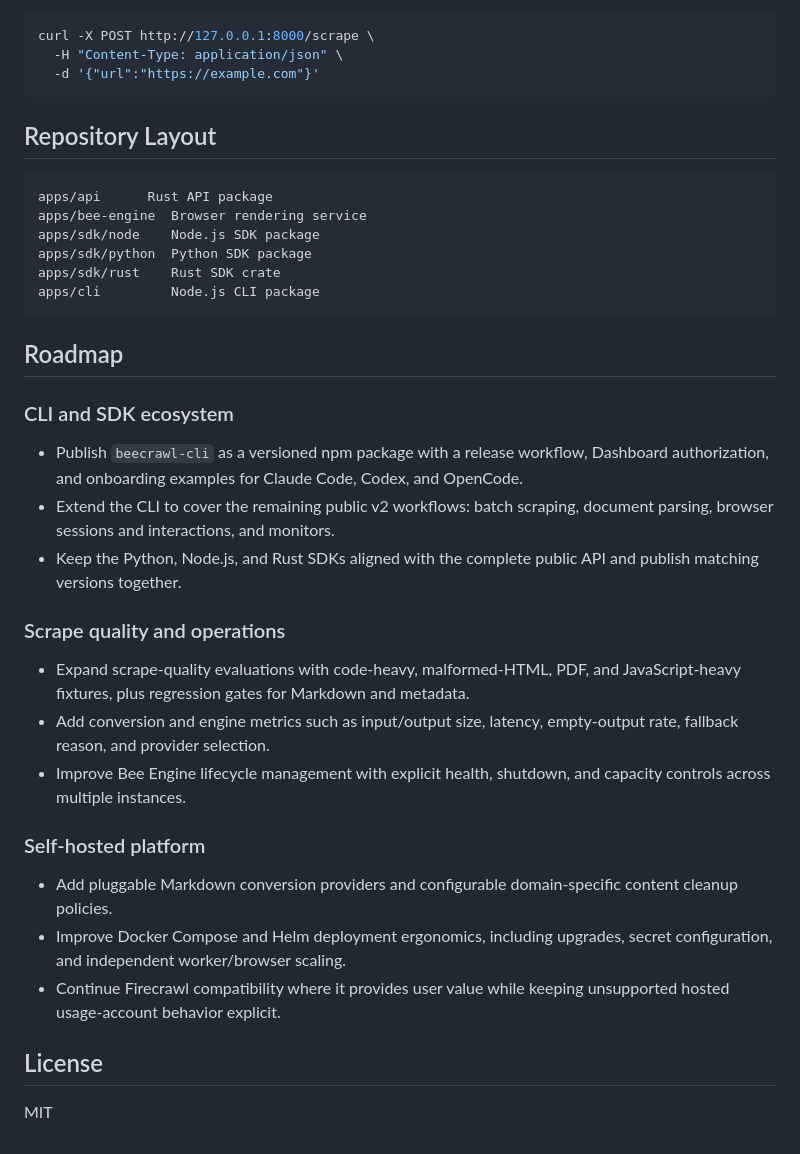
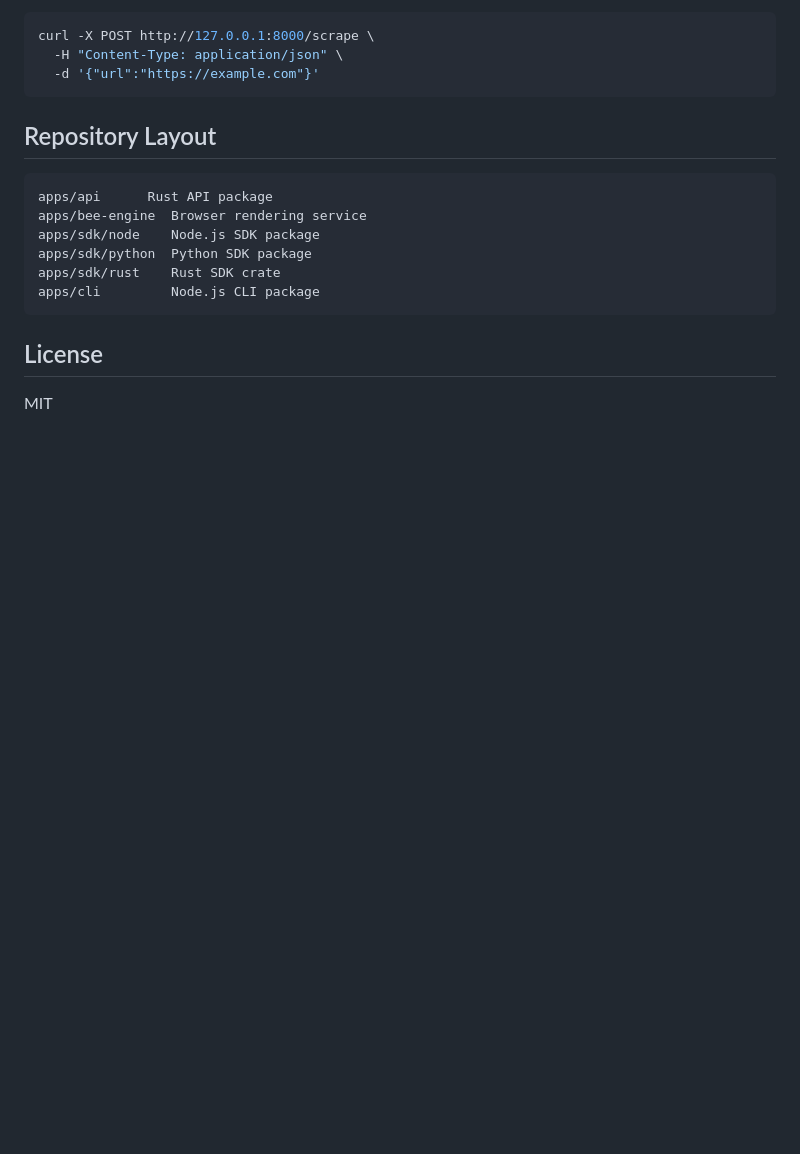
Before and after one commit to jacoobwang/beecrawl, a Markdown page: README.md, the part around the change. Drawn GitHub-style; blank space fills up the shorter version.

Commit message:
docs: remove README roadmap sections

````diff
--- a/README.md
+++ b/README.md
@@ -395,36 +395,6 @@ apps/sdk/rust    Rust SDK crate
 apps/cli         Node.js CLI package
 ```
 
-## Roadmap
-
-### CLI and SDK ecosystem
-
-- Publish `beecrawl-cli` as a versioned npm package with a release workflow,
-  Dashboard authorization, and onboarding examples for Claude Code, Codex, and
-  OpenCode.
-- Extend the CLI to cover the remaining public v2 workflows: batch scraping,
-  document parsing, browser sessions and interactions, and monitors.
-- Keep the Python, Node.js, and Rust SDKs aligned with the complete public API
-  and publish matching versions together.
-
-### Scrape quality and operations
-
-- Expand scrape-quality evaluations with code-heavy, malformed-HTML, PDF, and
-  JavaScript-heavy fixtures, plus regression gates for Markdown and metadata.
-- Add conversion and engine metrics such as input/output size, latency,
-  empty-output rate, fallback reason, and provider selection.
-- Improve Bee Engine lifecycle management with explicit health, shutdown, and
-  capacity controls across multiple instances.
-
-### Self-hosted platform
-
-- Add pluggable Markdown conversion providers and configurable domain-specific
-  content cleanup policies.
-- Improve Docker Compose and Helm deployment ergonomics, including upgrades,
-  secret configuration, and independent worker/browser scaling.
-- Continue Firecrawl compatibility where it provides user value while keeping
-  unsupported hosted usage-account behavior explicit.
-
 ## License
 
 MIT
````
Also changed, not shown: README-ZH.md (+0 -20 lines).
